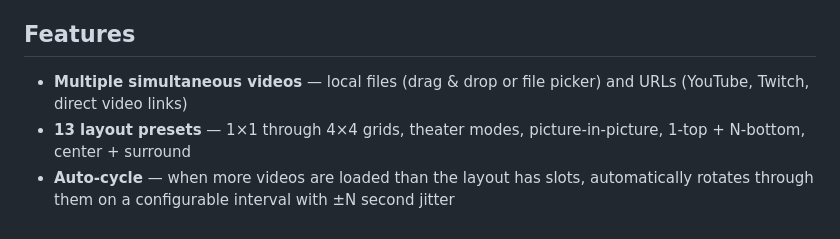
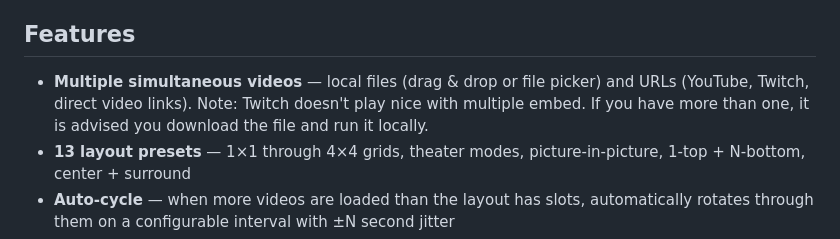
Before and after one commit to Overswarm/MultiVideo, a Markdown page: README.md, the part around the change. Rendered like a GitHub page.

```diff
--- a/README.md
+++ b/README.md
@@ -20,7 +20,7 @@ If you just want to try it quickly, you can open `index.html` directly in Chrome
 
 ## Features
 
-- **Multiple simultaneous videos** — local files (drag & drop or file picker) and URLs (YouTube, Twitch, direct video links)
+- **Multiple simultaneous videos** — local files (drag & drop or file picker) and URLs (YouTube, Twitch, direct video links). Note: Twitch doesn't play nice with multiple embed. If you have more than one, it is advised you download the file and run it locally.
 - **13 layout presets** — 1×1 through 4×4 grids, theater modes, picture-in-picture, 1-top + N-bottom, center + surround
 - **Auto-cycle** — when more videos are loaded than the layout has slots, automatically rotates through them on a configurable interval with ±N second jitter
 - **Global controls** — Play all, Pause all, Mute all, Unmute all, Restart all
```
